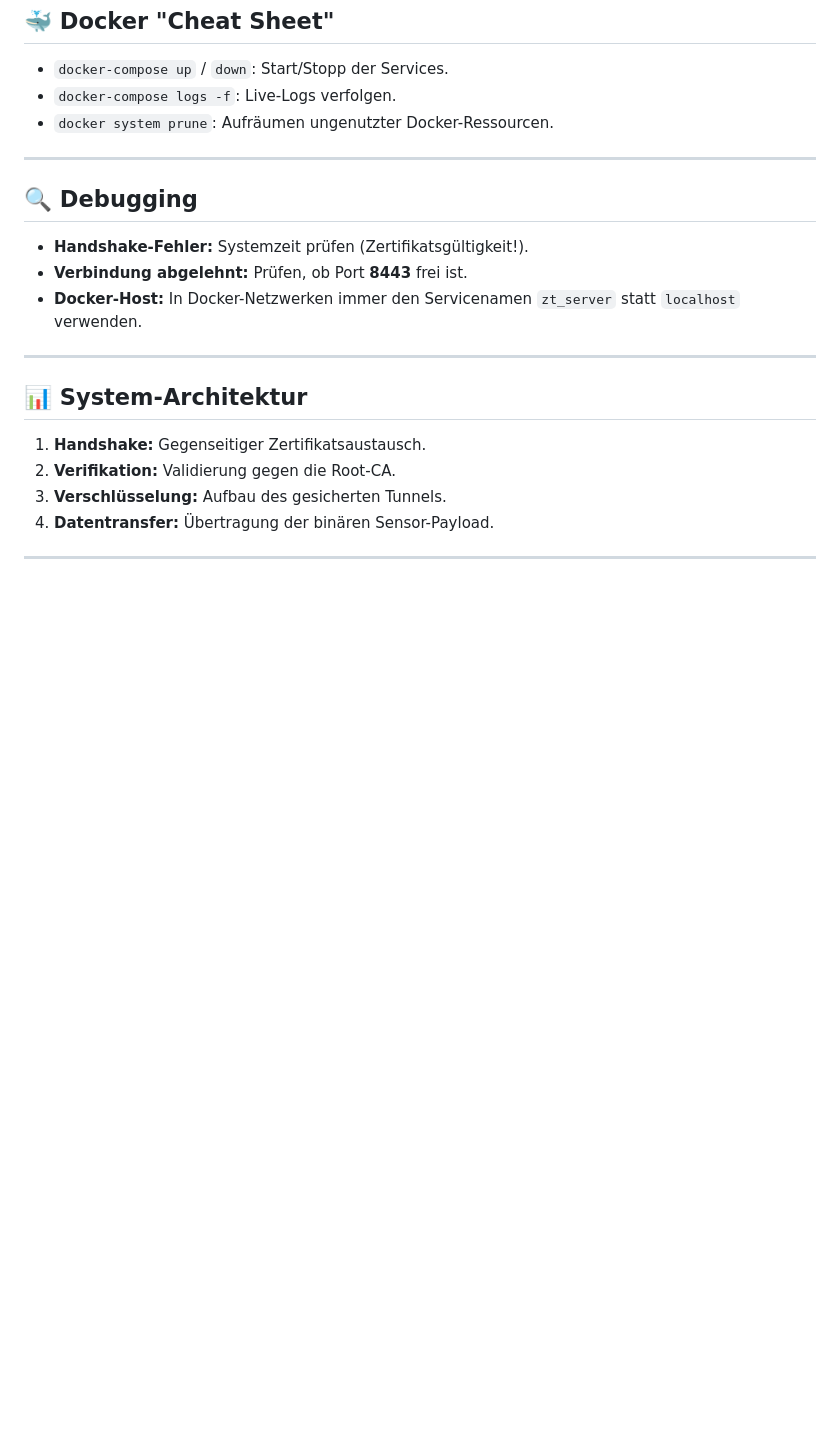
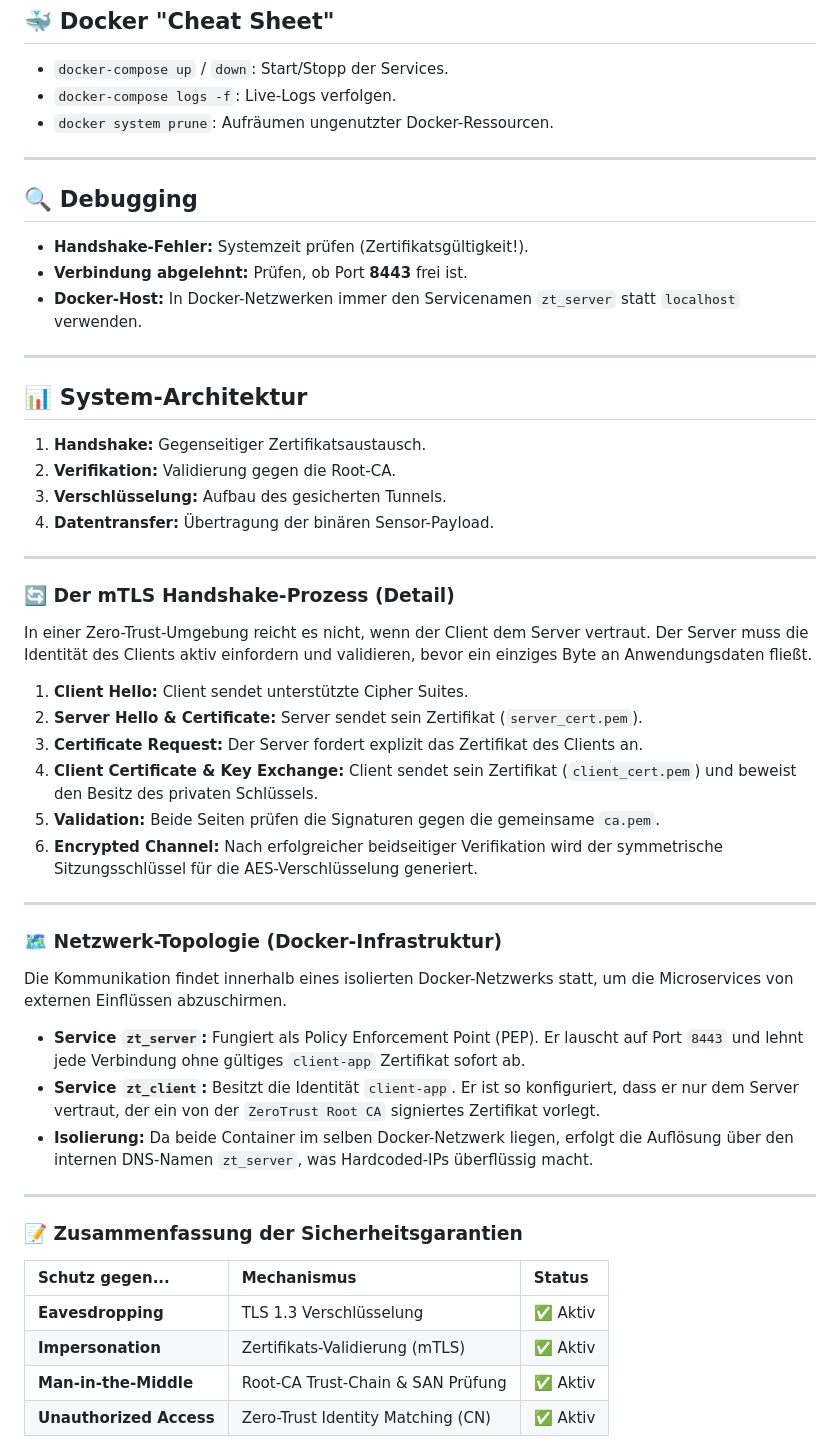
Before and after one commit to franzsteinkress/Zero-Trust-Architektur, a Markdown page: README.md, the part around one of its changes. Rendered like a GitHub page; blank space fills up the shorter version.

Commit message:
Aktualisiere README.md

```diff
--- a/README.md
+++ b/README.md
@@ -120,3 +118,35 @@ Nutze `Strg + Shift + P` für folgende Aktionen:
 
 ---
 
+### 🔄 Der mTLS Handshake-Prozess (Detail)
+
+In einer Zero-Trust-Umgebung reicht es nicht, wenn der Client dem Server vertraut. Der Server muss die Identität des Clients aktiv einfordern und validieren, bevor ein einziges Byte an Anwendungsdaten fließt.
+
+1.  **Client Hello:** Client sendet unterstützte Cipher Suites.
+2.  **Server Hello & Certificate:** Server sendet sein Zertifikat (`server_cert.pem`).
+3.  **Certificate Request:** Der Server fordert explizit das Zertifikat des Clients an.
+4.  **Client Certificate & Key Exchange:** Client sendet sein Zertifikat (`client_cert.pem`) und beweist den Besitz des privaten Schlüssels.
+5.  **Validation:** Beide Seiten prüfen die Signaturen gegen die gemeinsame `ca.pem`.
+6.  **Encrypted Channel:** Nach erfolgreicher beidseitiger Verifikation wird der symmetrische Sitzungsschlüssel für die AES-Verschlüsselung generiert.
+
+---
+
+### 🗺️ Netzwerk-Topologie (Docker-Infrastruktur)
+
+Die Kommunikation findet innerhalb eines isolierten Docker-Netzwerks statt, um die Microservices von externen Einflüssen abzuschirmen.
+
+* **Service `zt_server`:** Fungiert als Policy Enforcement Point (PEP). Er lauscht auf Port `8443` und lehnt jede Verbindung ohne gültiges `client-app` Zertifikat sofort ab.
+* **Service `zt_client`:** Besitzt die Identität `client-app`. Er ist so konfiguriert, dass er nur dem Server vertraut, der ein von der `ZeroTrust Root CA` signiertes Zertifikat vorlegt.
+* **Isolierung:** Da beide Container im selben Docker-Netzwerk liegen, erfolgt die Auflösung über den internen DNS-Namen `zt_server`, was Hardcoded-IPs überflüssig macht.
+
+---
+
+### 📝 Zusammenfassung der Sicherheitsgarantien
+
+| Schutz gegen... | Mechanismus | Status |
+| :--- | :--- | :--- |
+| **Eavesdropping** | TLS 1.3 Verschlüsselung | ✅ Aktiv |
+| **Impersonation** | Zertifikats-Validierung (mTLS) | ✅ Aktiv |
+| **Man-in-the-Middle** | Root-CA Trust-Chain & SAN Prüfung | ✅ Aktiv |
+| **Unauthorized Access** | Zero-Trust Identity Matching (CN) | ✅ Aktiv |
+
```
Also changed, not shown: other parts of README.md (+71 -6 lines).
